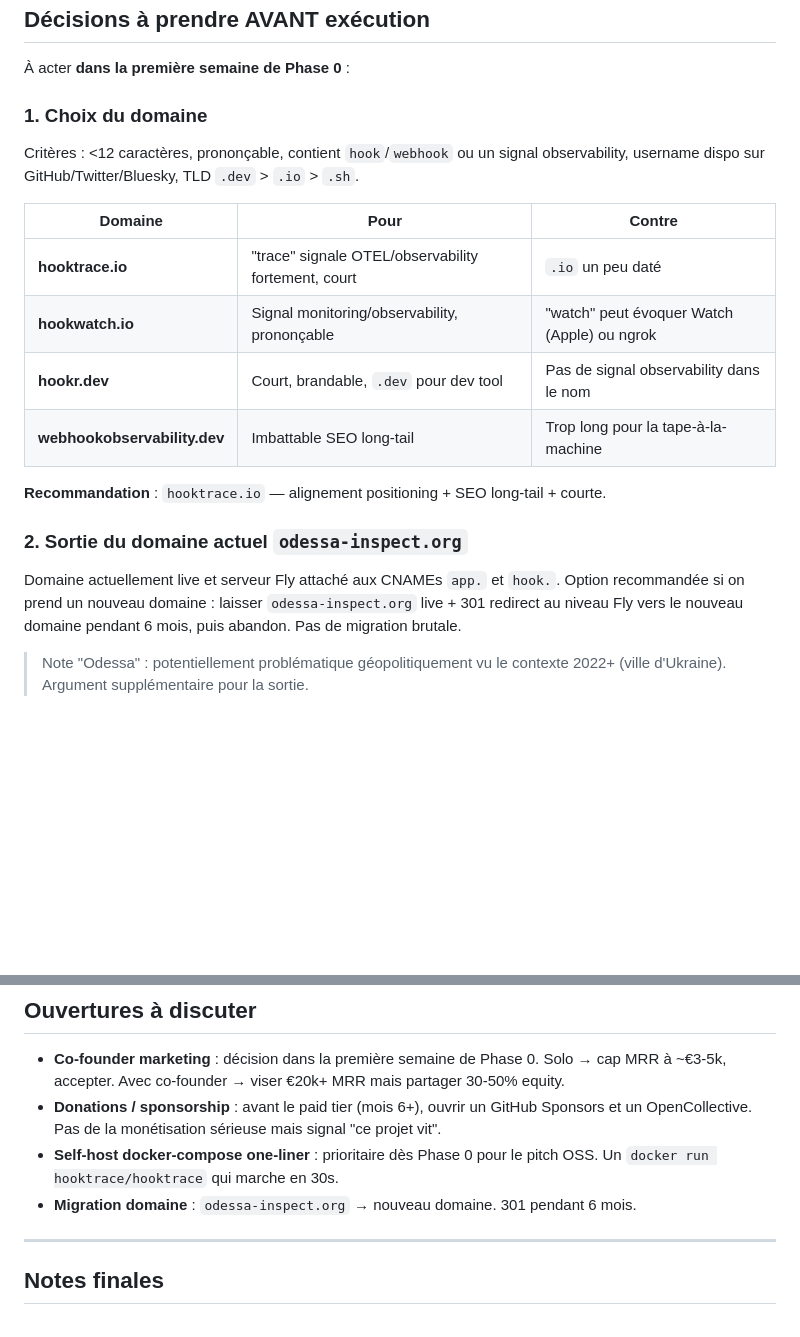
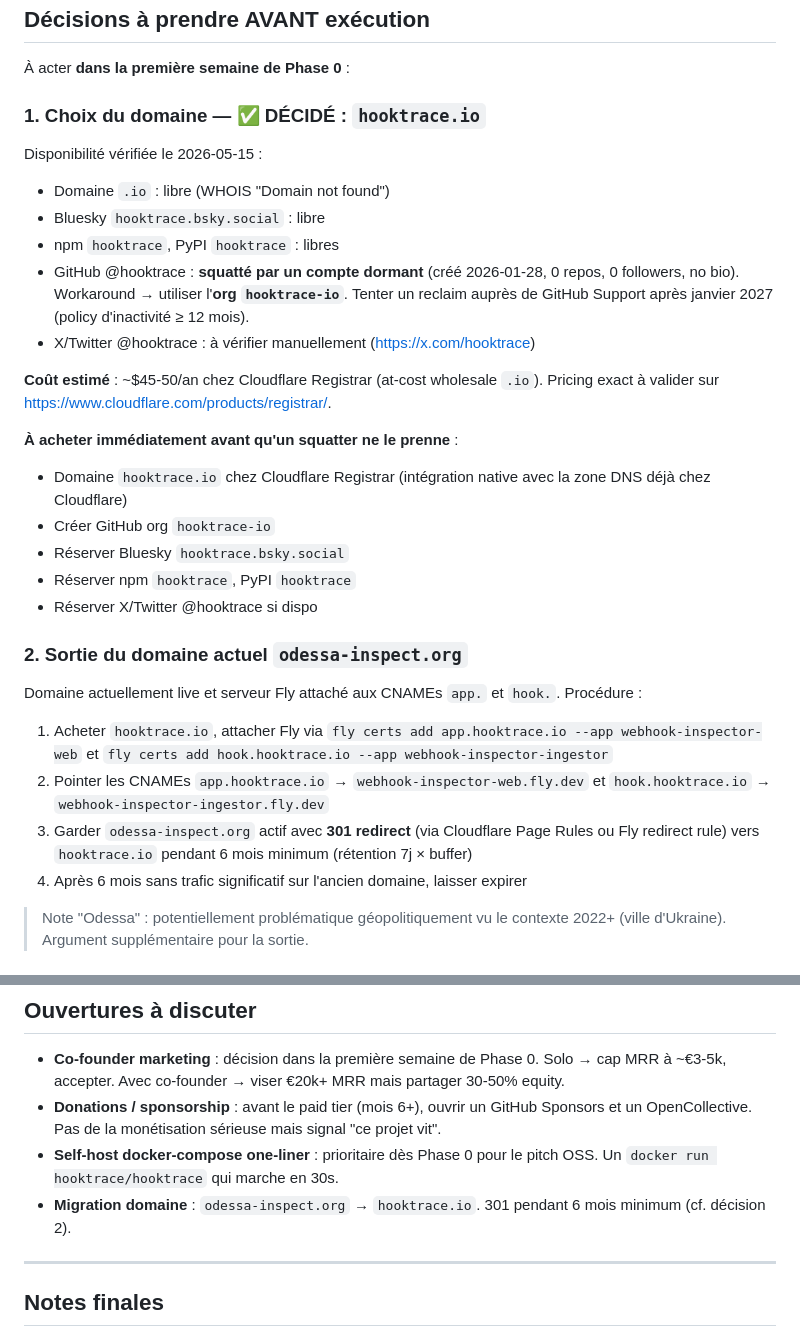
Before and after one commit to quaxsze/webhook-inspector, a Markdown page: docs/launch/2026-05-15-launch-plan.md, 2 parts joined by grey strips. Drawn GitHub-style; blank space fills up the shorter version.

Commit message:
docs: fix domain to hooktrace.io (verified available 2026-05-15)
Domain availability checked: .io free, Bluesky free, npm free, PyPI
free. GitHub @hooktrace squatted by a dormant account (0 repos, no
bio) — workaround: use org `hooktrace-io`, retry reclaim after Jan
2027 (GitHub inactivity policy ≥ 12 months).

- launch plan decision 1: "TBD" → "DÉCIDÉ: hooktrace.io" with
  availability matrix + immediate-purchase checklist + ~$45-50/yr
  cost estimate (Cloudflare Registrar wholesale .io)
- launch plan decision 2: domain transition spelled out — buy + Fly
  cert add + CNAME flip + 301 from odessa-inspect.org for 6mo
- V3 spec: restore concrete `*.hooktrace.io` in SSRF self-pointing
  rules and Forward user story (had been genericized in prior round,
  now safe to fix since domain is decided)

```diff
--- a/docs/launch/2026-05-15-launch-plan.md
+++ b/docs/launch/2026-05-15-launch-plan.md
@@ -96,22 +96,32 @@ L'écart entre l'état actuel et le pitch V3 est **bien plus large que 60-80h**.
 
 À acter **dans la première semaine de Phase 0** :
 
-### 1. Choix du domaine
+### 1. Choix du domaine — ✅ DÉCIDÉ : `hooktrace.io`
 
-Critères : <12 caractères, prononçable, contient `hook`/`webhook` ou un signal observability, username dispo sur GitHub/Twitter/Bluesky, TLD `.dev` > `.io` > `.sh`.
+Disponibilité vérifiée le 2026-05-15 :
+- Domaine `.io` : libre (WHOIS "Domain not found")
+- Bluesky `hooktrace.bsky.social` : libre
+- npm `hooktrace`, PyPI `hooktrace` : libres
+- GitHub @hooktrace : **squatté par un compte dormant** (créé 2026-01-28, 0 repos, 0 followers, no bio). Workaround → utiliser l'**org `hooktrace-io`**. Tenter un reclaim auprès de GitHub Support après janvier 2027 (policy d'inactivité ≥ 12 mois).
+- X/Twitter @hooktrace : à vérifier manuellement (https://x.com/hooktrace)
 
-| Domaine | Pour | Contre |
-|---|---|---|
-| **hooktrace.io** | "trace" signale OTEL/observability fortement, court | `.io` un peu daté |
-| **hookwatch.io** | Signal monitoring/observability, prononçable | "watch" peut évoquer Watch (Apple) ou ngrok |
-| **hookr.dev** | Court, brandable, `.dev` pour dev tool | Pas de signal observability dans le nom |
-| **webhookobservability.dev** | Imbattable SEO long-tail | Trop long pour la tape-à-la-machine |
+**Coût estimé** : ~$45-50/an chez Cloudflare Registrar (at-cost wholesale `.io`). Pricing exact à valider sur https://www.cloudflare.com/products/registrar/.
 
-**Recommandation** : `hooktrace.io` — alignement positioning + SEO long-tail + courte.
+**À acheter immédiatement avant qu'un squatter ne le prenne** :
+- Domaine `hooktrace.io` chez Cloudflare Registrar (intégration native avec la zone DNS déjà chez Cloudflare)
+- Créer GitHub org `hooktrace-io`
+- Réserver Bluesky `hooktrace.bsky.social`
+- Réserver npm `hooktrace`, PyPI `hooktrace`
+- Réserver X/Twitter @hooktrace si dispo
 
 ### 2. Sortie du domaine actuel `odessa-inspect.org`
 
-Domaine actuellement live et serveur Fly attaché aux CNAMEs `app.` et `hook.`. Option recommandée si on prend un nouveau domaine : laisser `odessa-inspect.org` live + 301 redirect au niveau Fly vers le nouveau domaine pendant 6 mois, puis abandon. Pas de migration brutale.
+Domaine actuellement live et serveur Fly attaché aux CNAMEs `app.` et `hook.`. Procédure :
+
+1. Acheter `hooktrace.io`, attacher Fly via `fly certs add app.hooktrace.io --app webhook-inspector-web` et `fly certs add hook.hooktrace.io --app webhook-inspector-ingestor`
+2. Pointer les CNAMEs `app.hooktrace.io` → `webhook-inspector-web.fly.dev` et `hook.hooktrace.io` → `webhook-inspector-ingestor.fly.dev`
+3. Garder `odessa-inspect.org` actif avec **301 redirect** (via Cloudflare Page Rules ou Fly redirect rule) vers `hooktrace.io` pendant 6 mois minimum (rétention 7j × buffer)
+4. Après 6 mois sans trafic significatif sur l'ancien domaine, laisser expirer
 
 > Note "Odessa" : potentiellement problématique géopolitiquement vu le contexte 2022+ (ville d'Ukraine). Argument supplémentaire pour la sortie.
 
@@ -523,7 +533,7 @@ Règle générale qui sous-tend tout ça : **un dev tool bootstrap qui n'a pas d
 - **Co-founder marketing** : décision dans la première semaine de Phase 0. Solo → cap MRR à ~€3-5k, accepter. Avec co-founder → viser €20k+ MRR mais partager 30-50% equity.
 - **Donations / sponsorship** : avant le paid tier (mois 6+), ouvrir un GitHub Sponsors et un OpenCollective. Pas de la monétisation sérieuse mais signal "ce projet vit".
 - **Self-host docker-compose one-liner** : prioritaire dès Phase 0 pour le pitch OSS. Un `docker run hooktrace/hooktrace` qui marche en 30s.
-- **Migration domaine** : `odessa-inspect.org` → nouveau domaine. 301 pendant 6 mois.
+- **Migration domaine** : `odessa-inspect.org` → `hooktrace.io`. 301 pendant 6 mois minimum (cf. décision 2).
 
 ---
 
```
Also changed, not shown: docs/specs/2026-05-15-v3-observability-runtime-design.md (+4 -4 lines).
